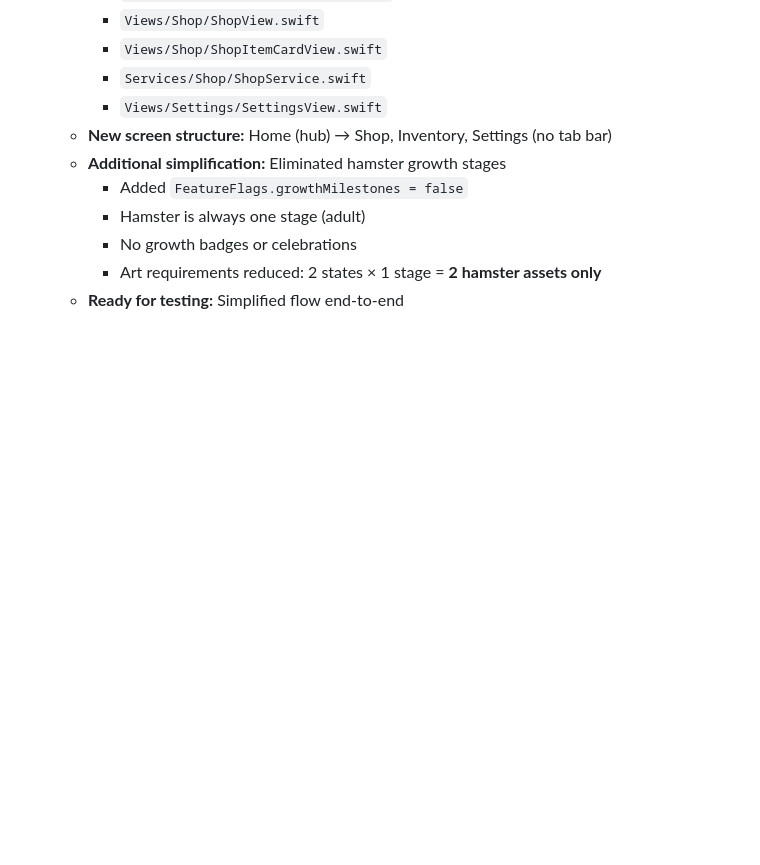
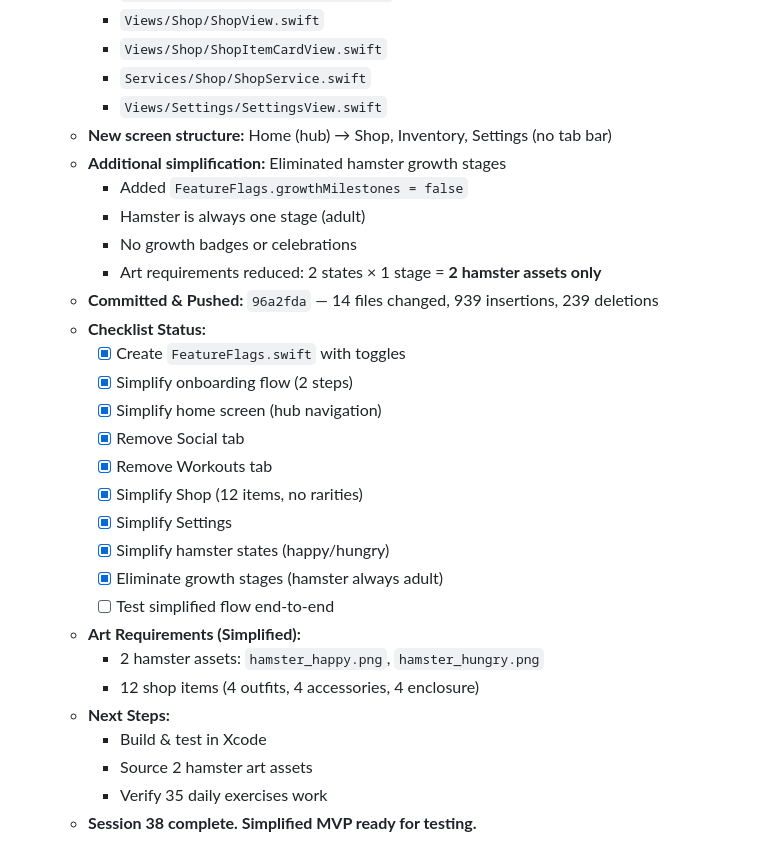
Before and after one commit to Waxysplash/MuscleHamster, a Markdown page: progress.md, the part around the change. Drawn GitHub-style; blank space fills up the shorter version.

Commit message:
Update progress.md with Session 38 completion status
- Added commit reference and file change stats
- Added completion checklist (9/10 items done)
- Documented simplified art requirements (2 hamster assets)
- Listed next steps for testing

Co-Authored-By: Claude Opus 4.5 <noreply@anthropic.com>

```diff
--- a/progress.md
+++ b/progress.md
@@ -1732,4 +1732,23 @@ Decision made (Session 38): The app has grown too complex for its core promise o
     - Hamster is always one stage (adult)
     - No growth badges or celebrations
     - Art requirements reduced: 2 states × 1 stage = **2 hamster assets only**
-  - **Ready for testing:** Simplified flow end-to-end
+  - **Committed & Pushed:** `96a2fda` — 14 files changed, 939 insertions, 239 deletions
+  - **Checklist Status:**
+    - [x] Create `FeatureFlags.swift` with toggles
+    - [x] Simplify onboarding flow (2 steps)
+    - [x] Simplify home screen (hub navigation)
+    - [x] Remove Social tab
+    - [x] Remove Workouts tab
+    - [x] Simplify Shop (12 items, no rarities)
+    - [x] Simplify Settings
+    - [x] Simplify hamster states (happy/hungry)
+    - [x] Eliminate growth stages (hamster always adult)
+    - [ ] Test simplified flow end-to-end
+  - **Art Requirements (Simplified):**
+    - 2 hamster assets: `hamster_happy.png`, `hamster_hungry.png`
+    - 12 shop items (4 outfits, 4 accessories, 4 enclosure)
+  - **Next Steps:**
+    - Build & test in Xcode
+    - Source 2 hamster art assets
+    - Verify 35 daily exercises work
+  - **Session 38 complete. Simplified MVP ready for testing.**
```
